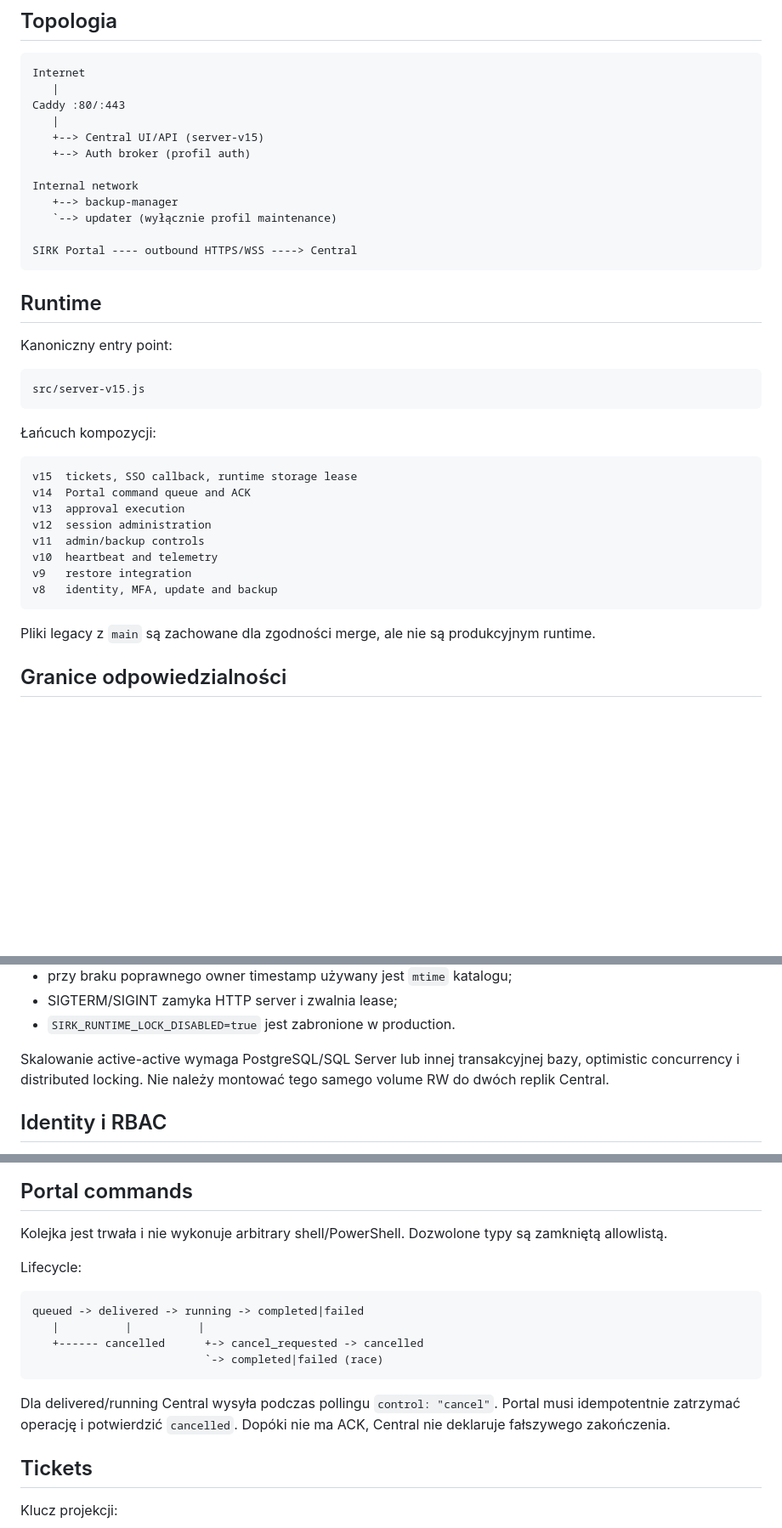
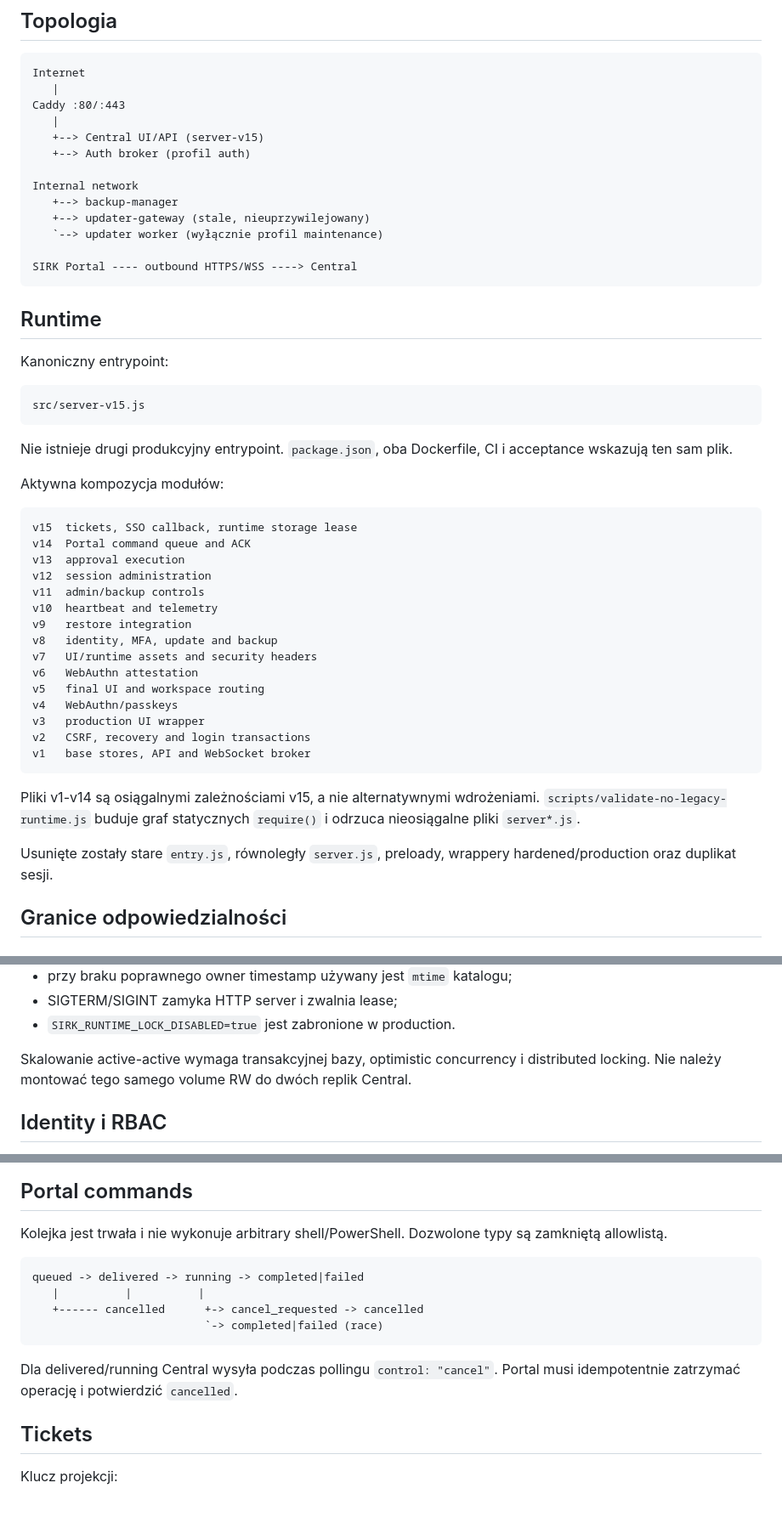
Before and after one commit to Eris92/SIRK-Central, a Markdown page: docs/ARCHITECTURE.md, 3 parts joined by grey strips. Shown at 85% size. GitHub-like rendering; blank space fills up the shorter version.

Commit message:
docs: remove legacy architecture references and add gateway

````diff
--- a/docs/ARCHITECTURE.md
+++ b/docs/ARCHITECTURE.md
@@ -16,20 +16,23 @@ Caddy :80/:443
 
 Internal network
    +--> backup-manager
-   `--> updater (wyłącznie profil maintenance)
+   +--> updater-gateway (stale, nieuprzywilejowany)
+   `--> updater worker (wyłącznie profil maintenance)
 
 SIRK Portal ---- outbound HTTPS/WSS ----> Central
 ```
 
 ## Runtime
 
-Kanoniczny entry point:
+Kanoniczny entrypoint:
 
 ```text
 src/server-v15.js
 ```
 
-Łańcuch kompozycji:
+Nie istnieje drugi produkcyjny entrypoint. `package.json`, oba Dockerfile, CI i acceptance wskazują ten sam plik.
+
+Aktywna kompozycja modułów:
 
 ```text
 v15  tickets, SSO callback, runtime storage lease
@@ -40,9 +43,18 @@ v11  admin/backup controls
 v10  heartbeat and telemetry
 v9   restore integration
 v8   identity, MFA, update and backup
+v7   UI/runtime assets and security headers
+v6   WebAuthn attestation
+v5   final UI and workspace routing
+v4   WebAuthn/passkeys
+v3   production UI wrapper
+v2   CSRF, recovery and login transactions
+v1   base stores, API and WebSocket broker
 ```
 
-Pliki legacy z `main` są zachowane dla zgodności merge, ale nie są produkcyjnym runtime.
+Pliki v1-v14 są osiągalnymi zależnościami v15, a nie alternatywnymi wdrożeniami. `scripts/validate-no-legacy-runtime.js` buduje graf statycznych `require()` i odrzuca nieosiągalne pliki `server*.js`.
+
+Usunięte zostały stare `entry.js`, równoległy `server.js`, preloady, wrappery hardened/production oraz duplikat sesji.
 
 ## Granice odpowiedzialności
 
@@ -96,7 +108,7 @@ Zasady:
 - SIGTERM/SIGINT zamyka HTTP server i zwalnia lease;
 - `SIRK_RUNTIME_LOCK_DISABLED=true` jest zabronione w production.
 
-Skalowanie active-active wymaga PostgreSQL/SQL Server lub innej transakcyjnej bazy, optimistic concurrency i distributed locking. Nie należy montować tego samego volume RW do dwóch replik Central.
+Skalowanie active-active wymaga transakcyjnej bazy, optimistic concurrency i distributed locking. Nie należy montować tego samego volume RW do dwóch replik Central.
 
 ## Identity i RBAC
 
@@ -116,8 +128,6 @@ Role i zakres są rozdzielone:
 
 Kolejka jest trwała i nie wykonuje arbitrary shell/PowerShell. Dozwolone typy są zamkniętą allowlistą.
 
-Lifecycle:
-
 ```text
 queued -> delivered -> running -> completed|failed
    |          |          |
@@ -125,7 +135,7 @@ queued -> delivered -> running -> completed|failed
                           `-> completed|failed (race)
 ```
 
-Dla delivered/running Central wysyła podczas pollingu `control: "cancel"`. Portal musi idempotentnie zatrzymać operację i potwierdzić `cancelled`. Dopóki nie ma ACK, Central nie deklaruje fałszywego zakończenia.
+Dla delivered/running Central wysyła podczas pollingu `control: "cancel"`. Portal musi idempotentnie zatrzymać operację i potwierdzić `cancelled`.
 
 ## Tickets
 
````
Also changed, not shown: other parts of docs/ARCHITECTURE.md (+15 -5 lines).
